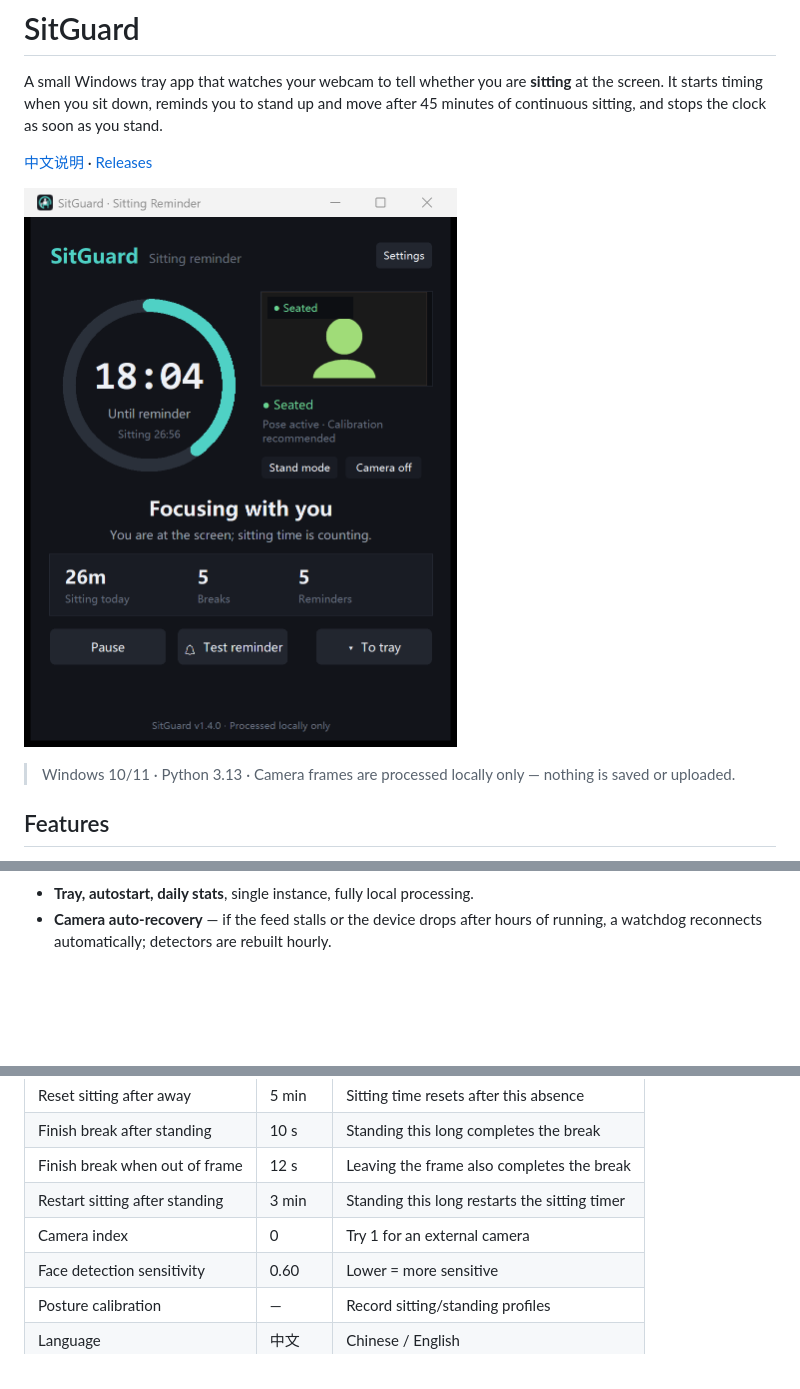
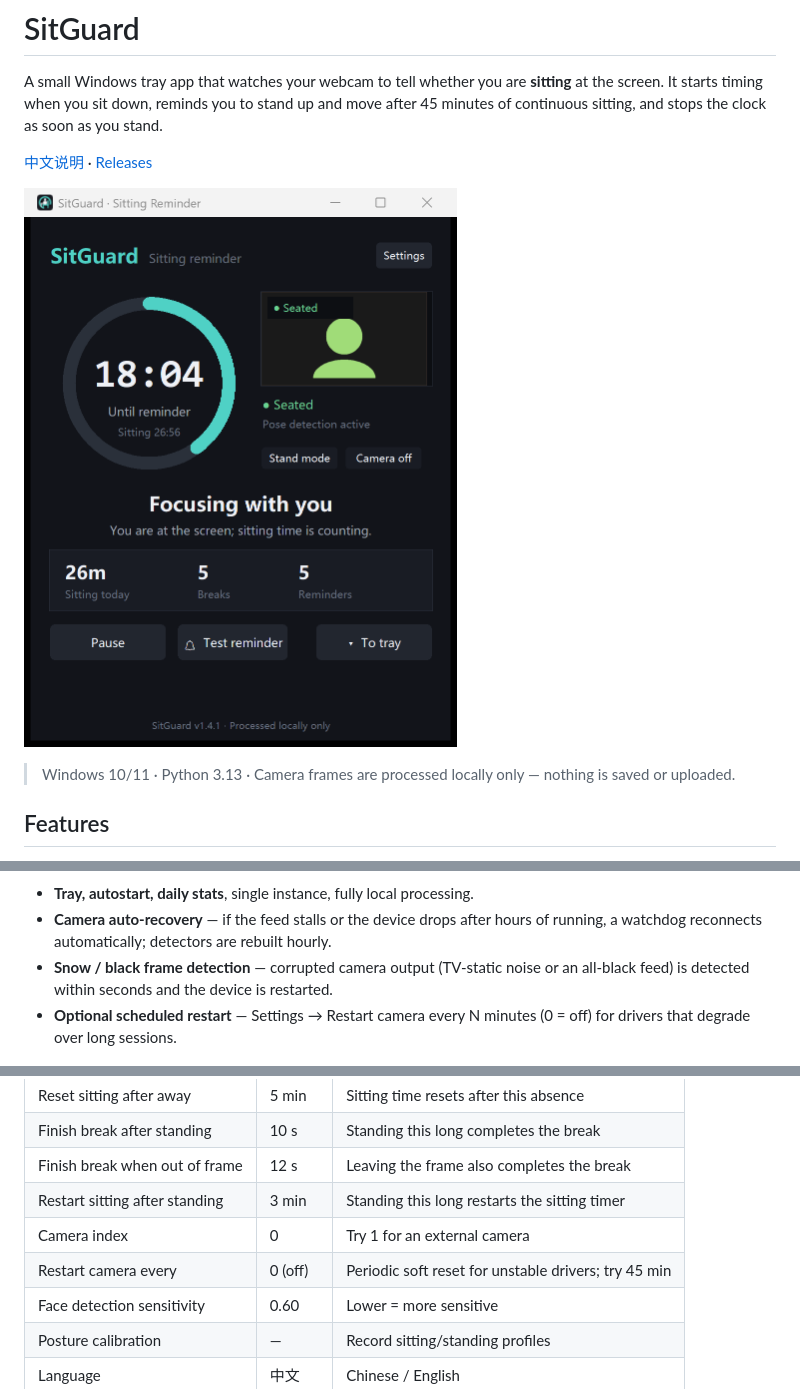
Before and after one commit to Atumnsky/SitGuard, a Markdown page: README.md, 3 parts joined by grey strips. Rendered like a GitHub page; pictures changed too: screenshots/main_en.png; blank space fills up the shorter version.

```diff
--- a/README.md
+++ b/README.md
@@ -36,6 +36,10 @@ as soon as you stand.
 - **Tray, autostart, daily stats**, single instance, fully local processing.
 - **Camera auto-recovery** — if the feed stalls or the device drops after hours
   of running, a watchdog reconnects automatically; detectors are rebuilt hourly.
+- **Snow / black frame detection** — corrupted camera output (TV-static noise or
+  an all-black feed) is detected within seconds and the device is restarted.
+- **Optional scheduled restart** — Settings → Restart camera every N minutes
+  (0 = off) for drivers that degrade over long sessions.
 
 ![Break reminder](screenshots/break_overlay.png)
 
@@ -88,6 +92,7 @@ frame” and treats losing sight of you as standing up.
 | Finish break when out of frame | 12 s | Leaving the frame also completes the break |
 | Restart sitting after standing | 3 min | Standing this long restarts the sitting timer |
 | Camera index | 0 | Try 1 for an external camera |
+| Restart camera every | 0 (off) | Periodic soft reset for unstable drivers; try 45 min |
 | Face detection sensitivity | 0.60 | Lower = more sensitive |
 | Posture calibration | — | Record sitting/standing profiles |
 | Language | 中文 | Chinese / English |
```
Also changed, not shown: README_ZH.md (+3 -0 lines), screenshots/break_overlay.png, screenshots/main.png, screenshots/settings.png, screenshots/settings_en.png, 8 other files.
